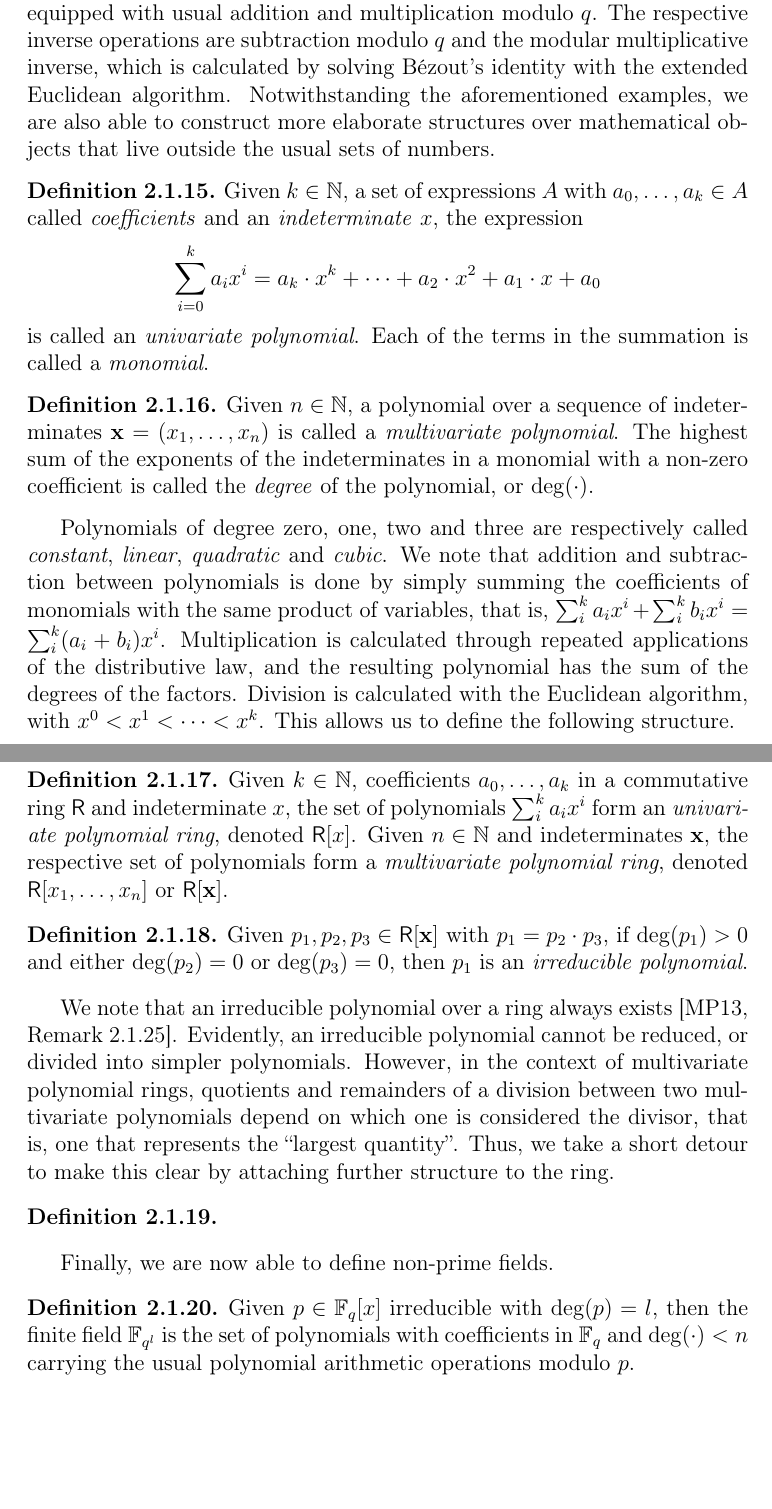
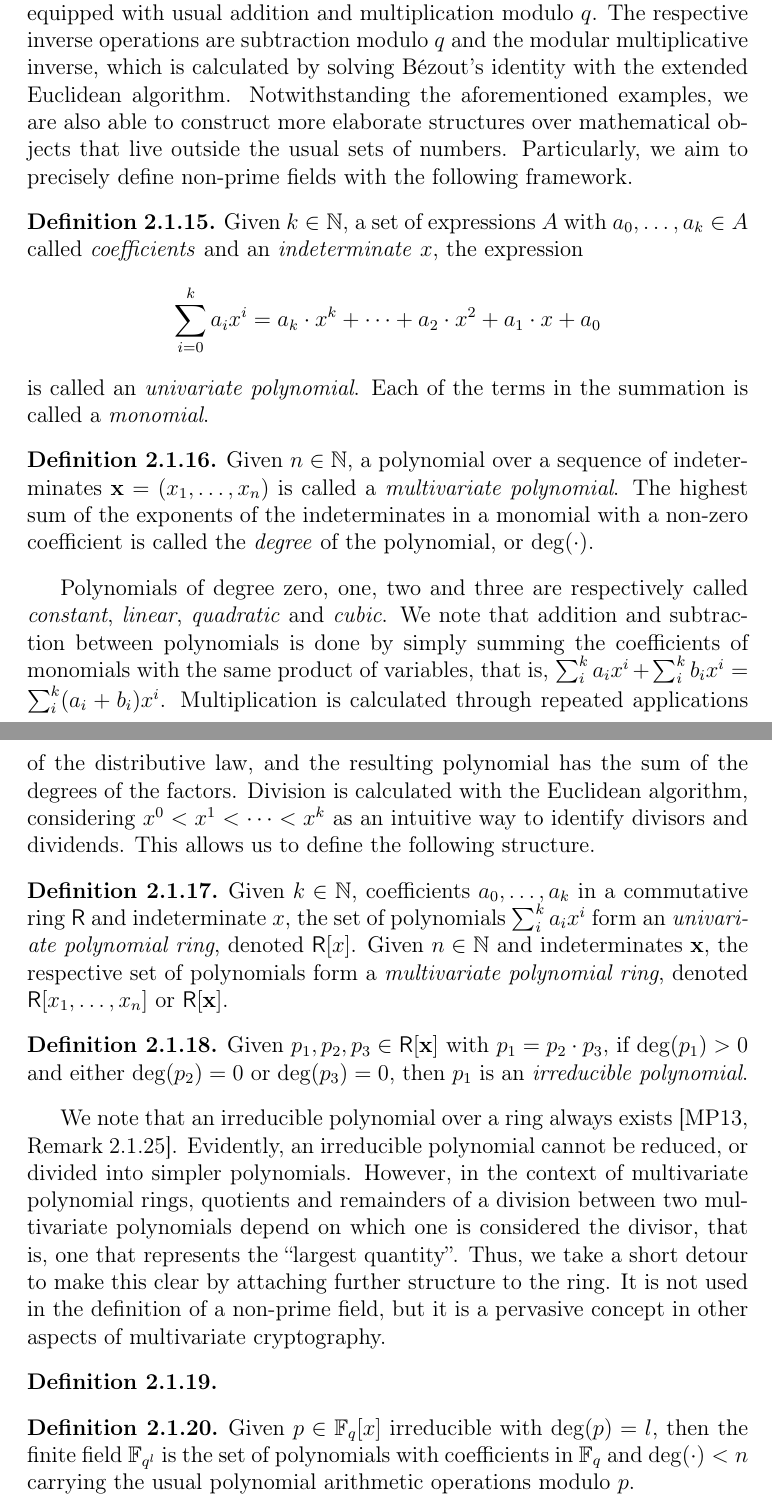
Before and after one commit to zambonin/msc, a LaTeX thesis (main.tex): two parts of pages 11 and 12 of 41, joined at a grey line, cut so that both start at the same text, the shorter picture padded with empty space. Compiled offline with pdfLaTeX.

Commit message:
overleaf_to_git: update main.tex from r5359 to r5374

```diff
--- a/main.tex
+++ b/main.tex
@@ -188,7 +188,7 @@ Particularly, Galois fields or \emph{finite fields} are at the heart of various
   The order of a finite field is always of the form $q^{n}$ with $q$ prime and $n \in \mathbb{N}$. If $n = 1$, then it is called a \emph{prime field}.
 \end{proposition}
 
-For instance, the prime field $\mathbb{F}_{q}$ is composed of the set $\{0, \dots, q - 1\}$ equipped with usual addition and multiplication modulo $q$. The respective inverse operations are subtraction modulo $q$ and the modular multiplicative inverse, which is calculated by solving Bézout's identity with the extended Euclidean algorithm. Notwithstanding the aforementioned examples, we are also able to construct more elaborate structures over mathematical objects that live outside the usual sets of numbers.
+For instance, the prime field $\mathbb{F}_{q}$ is composed of the set $\{0, \dots, q - 1\}$ equipped with usual addition and multiplication modulo $q$. The respective inverse operations are subtraction modulo $q$ and the modular multiplicative inverse, which is calculated by solving Bézout's identity with the extended Euclidean algorithm. Notwithstanding the aforementioned examples, we are also able to construct more elaborate structures over mathematical objects that live outside the usual sets of numbers. Particularly, we aim to precisely define non-prime fields with the following framework.
 
 \begin{definition}
   Given $k \in \mathbb{N}$, a set of expressions $A$ with $a_{0}, \dots, a_{k} \in A$ called \emph{coefficients} and an \emph{indeterminate} $x$, the expression $$\sum_{i = 0}^{k} a_{i} x^{i} = a_{k} \cdot x^{k} + \dots + a_{2} \cdot x^{2} + a_{1} \cdot x + a_{0}$$ is called an \emph{univariate polynomial}. Each of the terms in the summation is called a \emph{monomial}.
@@ -198,7 +198,7 @@ For instance, the prime field $\mathbb{F}_{q}$ is composed of the set $\{0, \dot
   Given $n \in \mathbb{N}$, a polynomial over a sequence of indeterminates $\mathbf{x} = (x_{1}, \dots, x_{n})$ is called a \emph{multivariate polynomial}. The highest sum of the exponents of the indeterminates in a monomial with a non-zero coefficient is called the \emph{degree} of the polynomial, or $\deg(\cdot)$.
 \end{definition}
 
-Polynomials of degree zero, one, two and three are respectively called \emph{constant}, \emph{linear}, \emph{quadratic} and \emph{cubic}. We note that addition and subtraction between polynomials is done by simply summing the coefficients of monomials with the same product of variables, that is, $\sum_{i}^{k} a_{i} x^{i} + \sum_{i}^{k} b_{i} x^{i} = \sum_{i}^{k} (a_{i} + b_{i}) x^{i}$. Multiplication is calculated through repeated applications of the distributive law, and the resulting polynomial has the sum of the degrees of the factors. Division is calculated with the Euclidean algorithm, with $x^{0} < x^{1} < \cdots < x^{k}$. This allows us to define the following structure.
+Polynomials of degree zero, one, two and three are respectively called \emph{constant}, \emph{linear}, \emph{quadratic} and \emph{cubic}. We note that addition and subtraction between polynomials is done by simply summing the coefficients of monomials with the same product of variables, that is, $\sum_{i}^{k} a_{i} x^{i} + \sum_{i}^{k} b_{i} x^{i} = \sum_{i}^{k} (a_{i} + b_{i}) x^{i}$. Multiplication is calculated through repeated applications of the distributive law, and the resulting polynomial has the sum of the degrees of the factors. Division is calculated with the Euclidean algorithm, considering $x^{0} < x^{1} < \cdots < x^{k}$ as an intuitive way to identify divisors and dividends. This allows us to define the following structure.
 
 \begin{definition}
   Given $k \in \mathbb{N}$, coefficients $a_{0}, \dots, a_{k}$ in a commutative ring $\textsf{R}$ and indeterminate $x$, the set of polynomials $\sum_{i}^{k} a_{i} x^{i}$ form an \emph{univariate polynomial ring}, denoted $\textsf{R}[x]$. Given $n \in \mathbb{N}$ and indeterminates $\mathbf{x}$, the respective set of polynomials form a \emph{multivariate polynomial ring}, denoted $\textsf{R}[x_{1}, \dots, x_{n}]$ or $\textsf{R}[\textbf{x}]$.
@@ -208,13 +208,11 @@ Polynomials of degree zero, one, two and three are respectively called \emph{con
   Given $p_{1}, p_{2}, p_{3} \in \textsf{R}[\textbf{x}]$ with $p_{1} = p_{2} \cdot p_{3}$, if $\deg(p_{1}) > 0$ and either $\deg(p_{2}) = 0$ or $\deg(p_{3}) = 0$, then $p_{1}$ is an \emph{irreducible polynomial}.
 \end{definition}
 
-We note that an irreducible polynomial over a ring always exists~\cite[Remark 2.1.25]{Mullen:2013}. Evidently, an irreducible polynomial cannot be reduced, or divided into simpler polynomials. However, in the context of multivariate polynomial rings, quotients and remainders of a division between two multivariate polynomials depend on which one is considered the divisor, that is, one that represents the ``largest quantity''. Thus, we take a short detour to make this clear by attaching further structure to the ring.
+We note that an irreducible polynomial over a ring always exists~\cite[Remark 2.1.25]{Mullen:2013}. Evidently, an irreducible polynomial cannot be reduced, or divided into simpler polynomials. However, in the context of multivariate polynomial rings, quotients and remainders of a division between two multivariate polynomials depend on which one is considered the divisor, that is, one that represents the ``largest quantity''. Thus, we take a short detour to make this clear by attaching further structure to the ring. It is not used in the definition of a non-prime field, but it is a pervasive concept in other aspects of multivariate cryptography.
 
 \begin{definition}
 
 \end{definition}
-
-Finally, we are now able to define non-prime fields.
 
 \begin{definition}
   Given $p \in \mathbb{F}_{q}[x]$ irreducible with $\deg(p) = l$, then the finite field $\mathbb{F}_{q^{l}}$ is the set of polynomials with coefficients in $\mathbb{F}_{q}$ and $\deg(\cdot) < n$ carrying the usual polynomial arithmetic operations modulo $p$.
```
